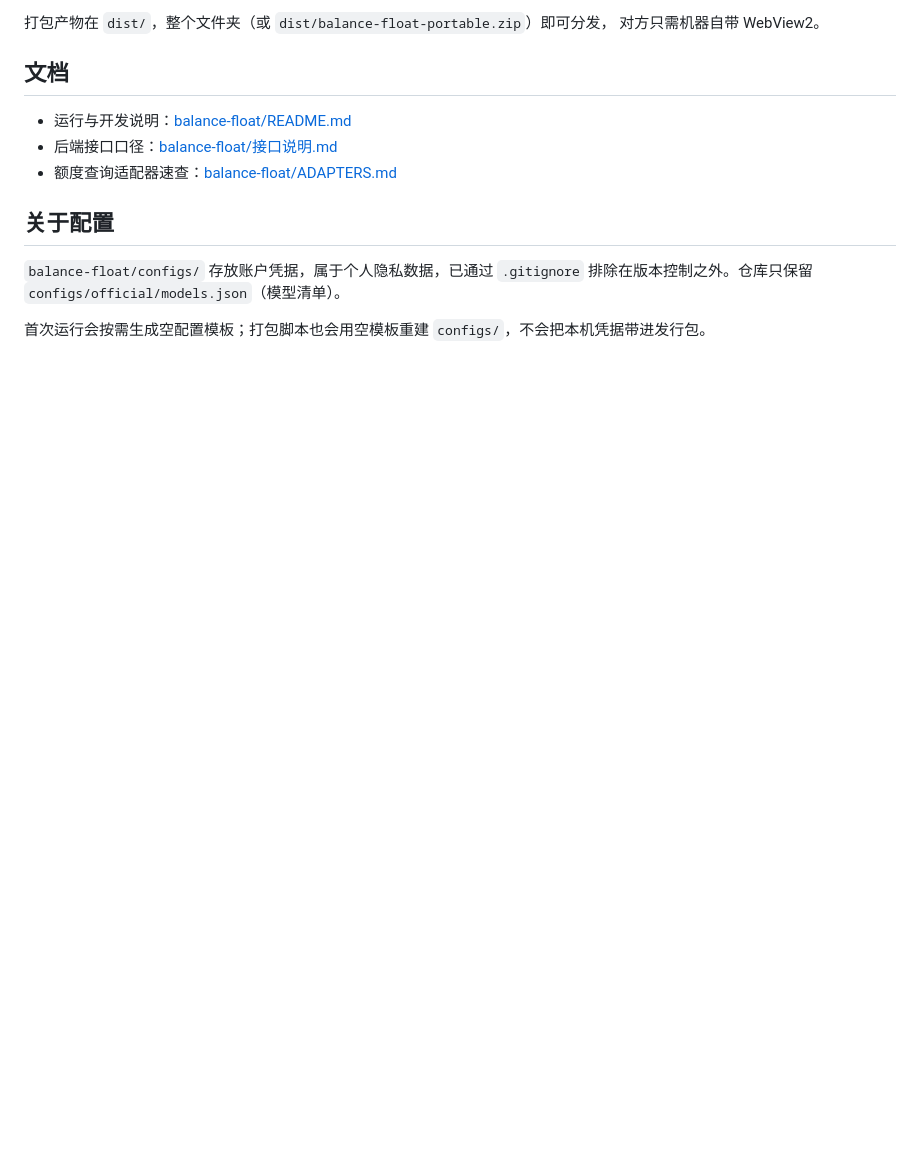
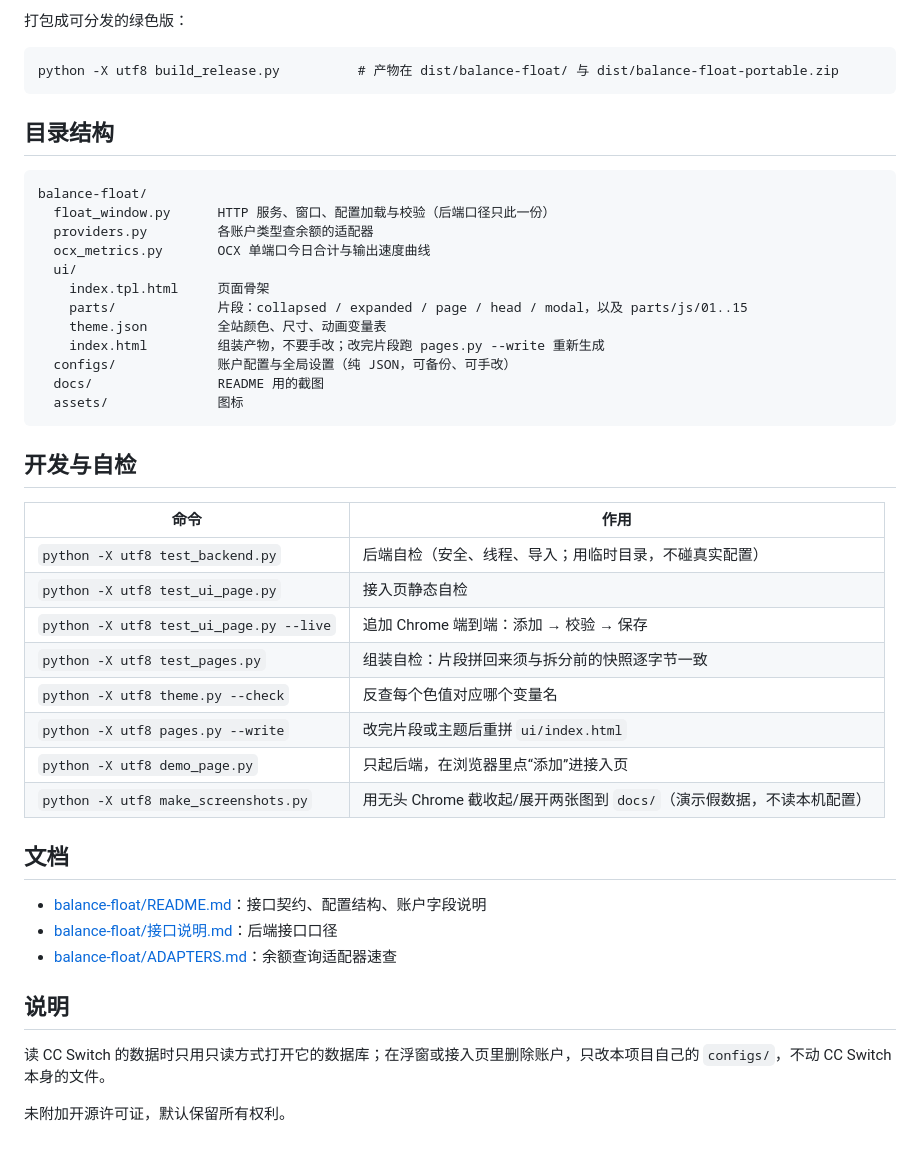
Before and after one commit to Sssgulan/balance-float, a Markdown page: README.md, the part around one of its changes. Drawn GitHub-style; blank space fills up the shorter version.

Commit message:
README 重写并补充收起/展开界面截图

````diff
--- a/README.md
+++ b/README.md
@@ -12,17 +43,49 @@ python -X utf8 build_release.py           # 打包成可分发的绿色版
 ```
 
-打包产物在 `dist/`，整个文件夹（或 `dist/balance-float-portable.zip`）即可分发，
-对方只需机器自带 WebView2。
+打包成可分发的绿色版：
+
+```
+python -X utf8 build_release.py          # 产物在 dist/balance-float/ 与 dist/balance-float-portable.zip
+```
+
+## 目录结构
+
+```
+balance-float/
+  float_window.py      HTTP 服务、窗口、配置加载与校验（后端口径只此一份）
+  providers.py         各账户类型查余额的适配器
+  ocx_metrics.py       OCX 单端口今日合计与输出速度曲线
+  ui/
+    index.tpl.html     页面骨架
+    parts/             片段：collapsed / expanded / page / head / modal，以及 parts/js/01..15
+    theme.json         全站颜色、尺寸、动画变量表
+    index.html         组装产物，不要手改；改完片段跑 pages.py --write 重新生成
+  configs/             账户配置与全局设置（纯 JSON，可备份、可手改）
+  docs/                README 用的截图
+  assets/              图标
+```
+
+## 开发与自检
+
+| 命令 | 作用 |
+| --- | --- |
+| `python -X utf8 test_backend.py` | 后端自检（安全、线程、导入；用临时目录，不碰真实配置） |
+| `python -X utf8 test_ui_page.py` | 接入页静态自检 |
+| `python -X utf8 test_ui_page.py --live` | 追加 Chrome 端到端：添加 → 校验 → 保存 |
+| `python -X utf8 test_pages.py` | 组装自检：片段拼回来须与拆分前的快照逐字节一致 |
+| `python -X utf8 theme.py --check` | 反查每个色值对应哪个变量名 |
+| `python -X utf8 pages.py --write` | 改完片段或主题后重拼 `ui/index.html` |
+| `python -X utf8 demo_page.py` | 只起后端，在浏览器里点“添加”进接入页 |
+| `python -X utf8 make_screenshots.py` | 用无头 Chrome 截收起/展开两张图到 `docs/`（演示假数据，不读本机配置） |
 
 ## 文档
 
-- 运行与开发说明：[balance-float/README.md](balance-float/README.md)
-- 后端接口口径：[balance-float/接口说明.md](balance-float/接口说明.md)
-- 额度查询适配器速查：[balance-float/ADAPTERS.md](balance-float/ADAPTERS.md)
+- [balance-float/README.md](balance-float/README.md)：接口契约、配置结构、账户字段说明
+- [balance-float/接口说明.md](balance-float/接口说明.md)：后端接口口径
+- [balance-float/ADAPTERS.md](balance-float/ADAPTERS.md)：余额查询适配器速查
 
-## 关于配置
+## 说明
 
-`balance-float/configs/` 存放账户凭据，属于个人隐私数据，已通过 `.gitignore`
-排除在版本控制之外。仓库只保留 `configs/official/models.json`（模型清单）。
+读 CC Switch 的数据时只用只读方式打开它的数据库；在浮窗或接入页里删除账户，只改本项目自己的 `configs/`，不动 CC Switch 本身的文件。
 
-首次运行会按需生成空配置模板；打包脚本也会用空模板重建 `configs/`，不会把本机凭据带进发行包。
+未附加开源许可证，默认保留所有权利。
````
Also changed, not shown: other parts of README.md (+37 -6 lines), balance-float/README.md (+4 -0 lines), balance-float/docs/screenshot-collapsed.png (added), balance-float/docs/screenshot-expanded.png (added), 1 other file.
